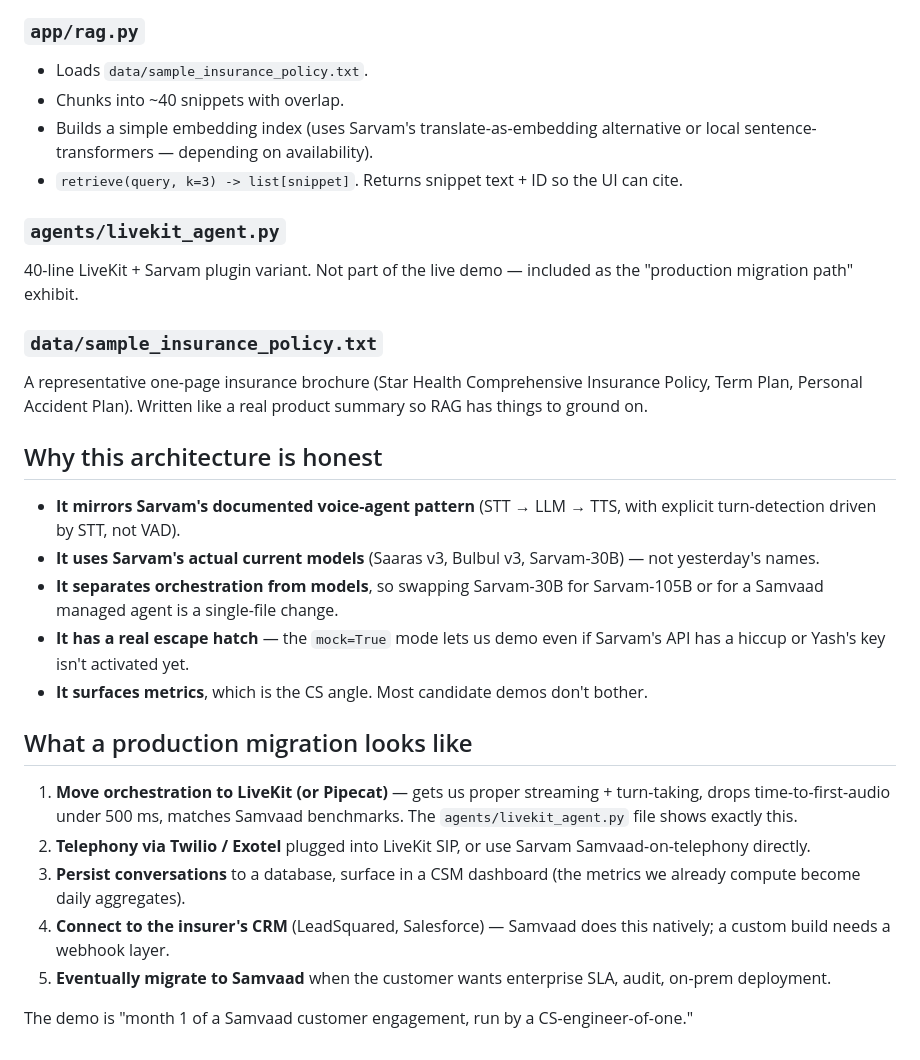
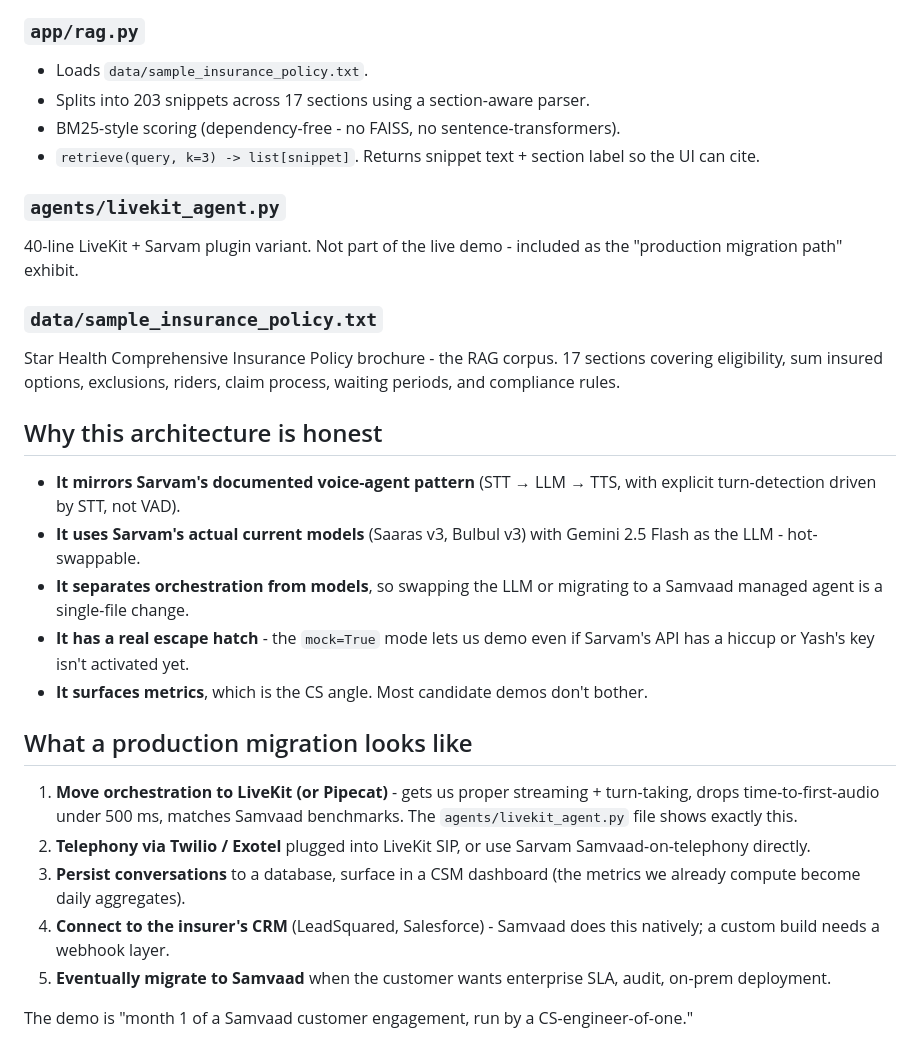
Before and after one commit to yashbhatter10/sarvam-insurance-voicebot, a Markdown page: docs/VOICE_AGENT_ARCHITECTURE.md, the part around one of its changes. Drawn GitHub-style.

```diff
--- a/docs/VOICE_AGENT_ARCHITECTURE.md
+++ b/docs/VOICE_AGENT_ARCHITECTURE.md
@@ -78,30 +78,30 @@ Thin wrapper around Sarvam APIs:
 
 ### `app/rag.py`
 - Loads `data/sample_insurance_policy.txt`.
-- Chunks into ~40 snippets with overlap.
-- Builds a simple embedding index (uses Sarvam's translate-as-embedding alternative or local sentence-transformers — depending on availability).
-- `retrieve(query, k=3) -> list[snippet]`. Returns snippet text + ID so the UI can cite.
+- Splits into 203 snippets across 17 sections using a section-aware parser.
+- BM25-style scoring (dependency-free - no FAISS, no sentence-transformers).
+- `retrieve(query, k=3) -> list[snippet]`. Returns snippet text + section label so the UI can cite.
 
 ### `agents/livekit_agent.py`
-40-line LiveKit + Sarvam plugin variant. Not part of the live demo — included as the "production migration path" exhibit.
+40-line LiveKit + Sarvam plugin variant. Not part of the live demo - included as the "production migration path" exhibit.
 
 ### `data/sample_insurance_policy.txt`
-A representative one-page insurance brochure (Star Health Comprehensive Insurance Policy, Term Plan, Personal Accident Plan). Written like a real product summary so RAG has things to ground on.
+Star Health Comprehensive Insurance Policy brochure - the RAG corpus. 17 sections covering eligibility, sum insured options, exclusions, riders, claim process, waiting periods, and compliance rules.
 
 ## Why this architecture is honest
 
 - **It mirrors Sarvam's documented voice-agent pattern** (STT → LLM → TTS, with explicit turn-detection driven by STT, not VAD).
-- **It uses Sarvam's actual current models** (Saaras v3, Bulbul v3, Sarvam-30B) — not yesterday's names.
-- **It separates orchestration from models**, so swapping Sarvam-30B for Sarvam-105B or for a Samvaad managed agent is a single-file change.
-- **It has a real escape hatch** — the `mock=True` mode lets us demo even if Sarvam's API has a hiccup or Yash's key isn't activated yet.
+- **It uses Sarvam's actual current models** (Saaras v3, Bulbul v3) with Gemini 2.5 Flash as the LLM - hot-swappable.
+- **It separates orchestration from models**, so swapping the LLM or migrating to a Samvaad managed agent is a single-file change.
+- **It has a real escape hatch** - the `mock=True` mode lets us demo even if Sarvam's API has a hiccup or Yash's key isn't activated yet.
 - **It surfaces metrics**, which is the CS angle. Most candidate demos don't bother.
 
 ## What a production migration looks like
 
-1. **Move orchestration to LiveKit (or Pipecat)** — gets us proper streaming + turn-taking, drops time-to-first-audio under 500 ms, matches Samvaad benchmarks. The `agents/livekit_agent.py` file shows exactly this.
+1. **Move orchestration to LiveKit (or Pipecat)** - gets us proper streaming + turn-taking, drops time-to-first-audio under 500 ms, matches Samvaad benchmarks. The `agents/livekit_agent.py` file shows exactly this.
 2. **Telephony via Twilio / Exotel** plugged into LiveKit SIP, or use Sarvam Samvaad-on-telephony directly.
 3. **Persist conversations** to a database, surface in a CSM dashboard (the metrics we already compute become daily aggregates).
-4. **Connect to the insurer's CRM** (LeadSquared, Salesforce) — Samvaad does this natively; a custom build needs a webhook layer.
+4. **Connect to the insurer's CRM** (LeadSquared, Salesforce) - Samvaad does this natively; a custom build needs a webhook layer.
 5. **Eventually migrate to Samvaad** when the customer wants enterprise SLA, audit, on-prem deployment.
 
 The demo is "month 1 of a Samvaad customer engagement, run by a CS-engineer-of-one."
```
Also changed, not shown: other parts of docs/VOICE_AGENT_ARCHITECTURE.md (+48 -48 lines).
